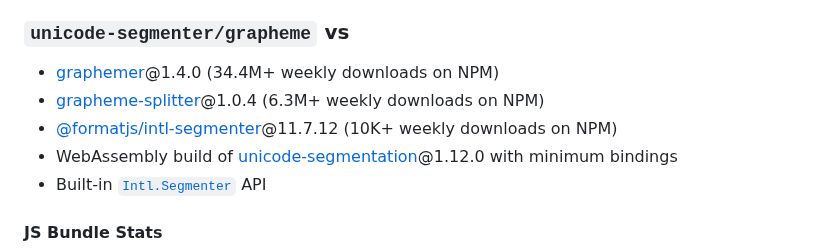
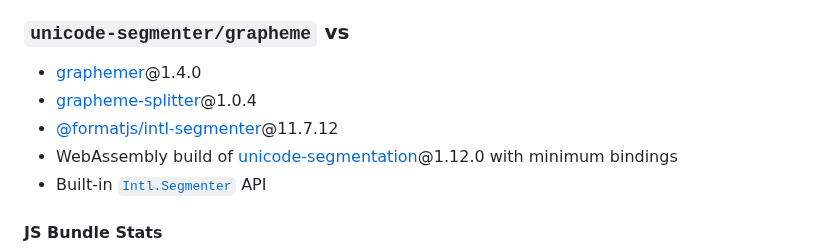
Before and after one commit to cometkim/unicode-segmenter, a Markdown page: README.md, the part around the change. Rendered like a GitHub page.

```diff
--- a/README.md
+++ b/README.md
@@ -205,9 +205,9 @@ Since [Hermes doesn't support the `Intl.Segmenter` API](https://github.com/faceb
 
 ### `unicode-segmenter/grapheme` vs
 
-- [graphemer]@1.4.0 (34.4M+ weekly downloads on NPM)
-- [grapheme-splitter]@1.0.4 (6.3M+ weekly downloads on NPM)
-- [@formatjs/intl-segmenter]@11.7.12 (10K+ weekly downloads on NPM)
+- [graphemer]@1.4.0
+- [grapheme-splitter]@1.0.4
+- [@formatjs/intl-segmenter]@11.7.12
 - WebAssembly build of [unicode-segmentation]@1.12.0 with minimum bindings
 - Built-in [`Intl.Segmenter`] API
 
```
